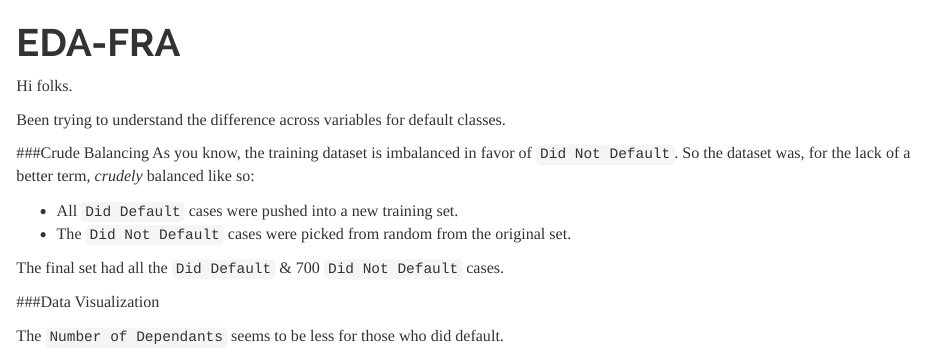
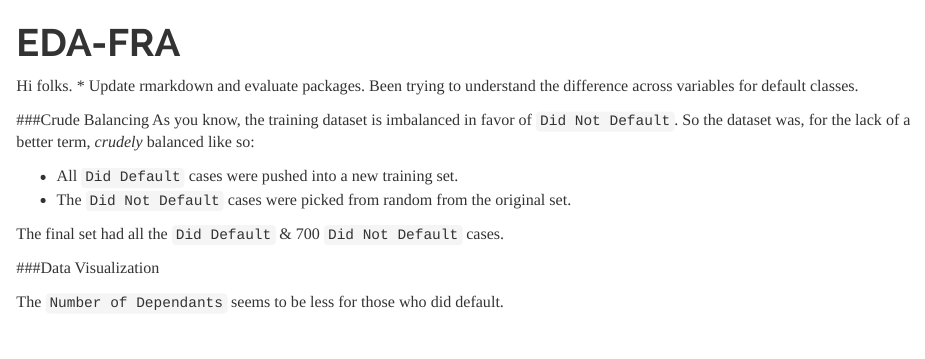
Before and after one commit to H-Finch/FRA, an R Markdown document (EDA-FRA.Rmd): the page in a window 1100 px wide, from its top. Rendered offline with R 4.5, knitr and Pandoc, with nearby package versions; some code elsewhere in the file could not run offline.

Commit message:
Update EDA-FRA.Rmd

```diff
--- a/EDA-FRA.Rmd
+++ b/EDA-FRA.Rmd
@@ -6,7 +6,7 @@ output:
 ---
 
 Hi folks.
-
+* Update rmarkdown and evaluate packages.
 Been trying to understand the difference across variables for default classes.
 
 ###Crude Balancing
```
